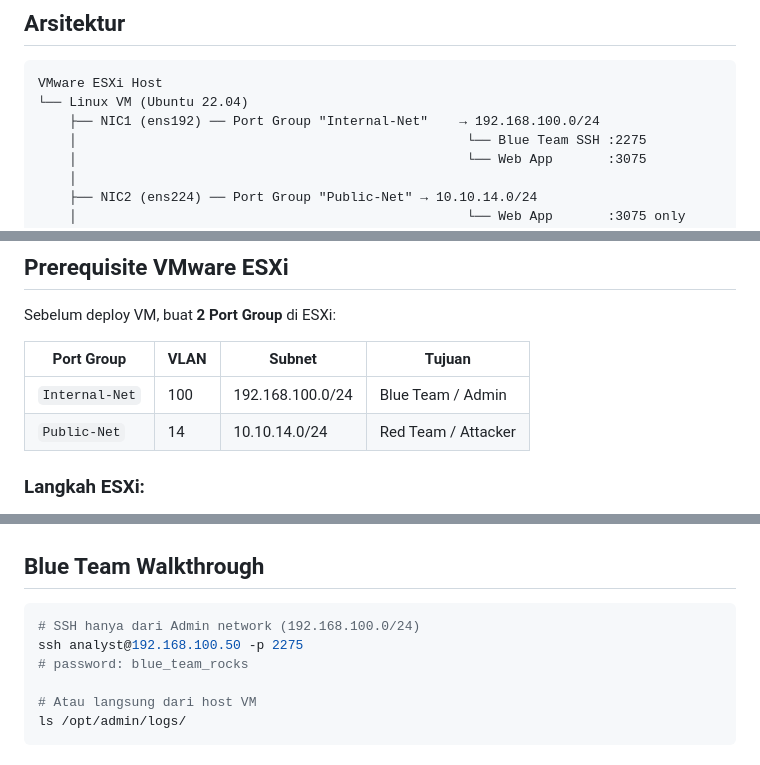
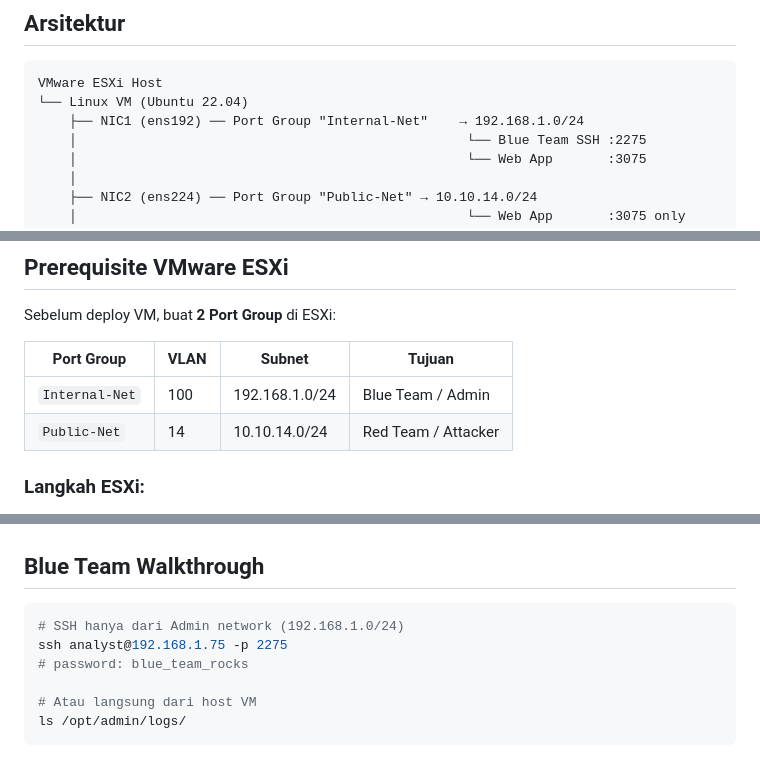
Before and after one commit to budi-khoirudin/interview-test-nauli, a Markdown page: README.md, 3 parts joined by grey strips. Drawn GitHub-style.

Commit message:
penyesuaian IP di README.md

````diff
--- a/README.md
+++ b/README.md
@@ -9,7 +9,7 @@
 ```
 VMware ESXi Host
 └── Linux VM (Ubuntu 22.04)
-    ├── NIC1 (ens192) ── Port Group "Internal-Net"    → 192.168.100.0/24
+    ├── NIC1 (ens192) ── Port Group "Internal-Net"    → 192.168.1.0/24
     │                                                  └── Blue Team SSH :2275
     │                                                  └── Web App       :3075
     │
@@ -33,7 +33,7 @@ Sebelum deploy VM, buat **2 Port Group** di ESXi:
 
 | Port Group     | VLAN | Subnet           | Tujuan              |
 | -------------- | ---- | ---------------- | ------------------- |
-| `Internal-Net` | 100  | 192.168.100.0/24 | Blue Team / Admin   |
+| `Internal-Net` | 100  | 192.168.1.0/24 | Blue Team / Admin   |
 | `Public-Net`   | 14   | 10.10.14.0/24    | Red Team / Attacker |
 
 ### Langkah ESXi:
@@ -142,8 +142,8 @@ Flags: `SCENARIO75{adm_sess}` | `SCENARIO75{xss-payload}` | `SCENARIO75{RED_C00k
 ## Blue Team Walkthrough
 
 ```bash
-# SSH hanya dari Admin network (192.168.100.0/24)
-ssh analyst@192.168.100.50 -p 2275
+# SSH hanya dari Admin network (192.168.1.0/24)
+ssh analyst@192.168.1.75 -p 2275
 # password: blue_team_rocks
 
 # Atau langsung dari host VM
````
Also changed, not shown: other parts of README.md (+1 -1 lines).
